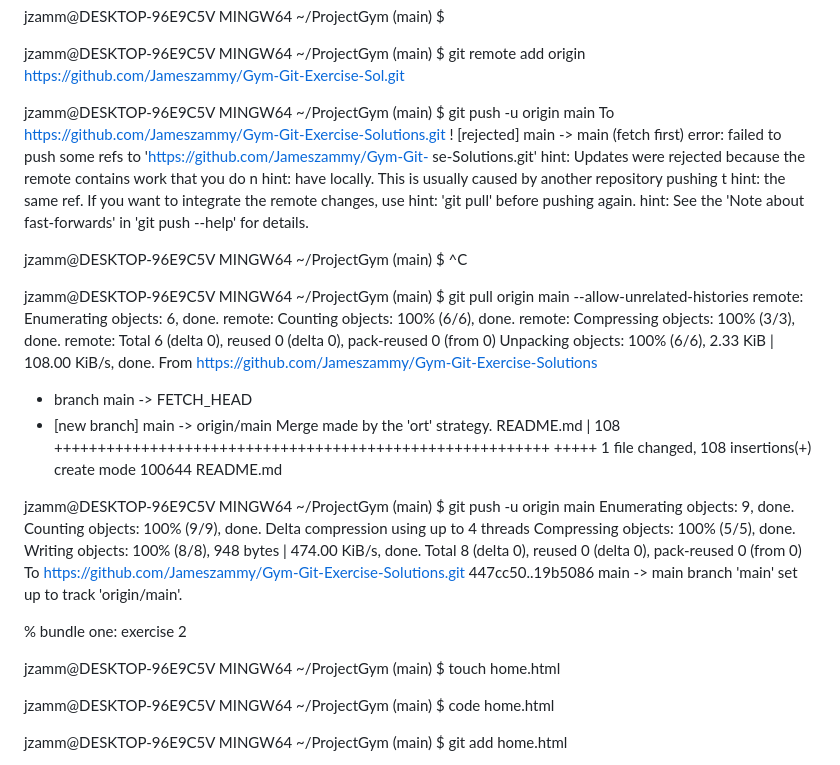
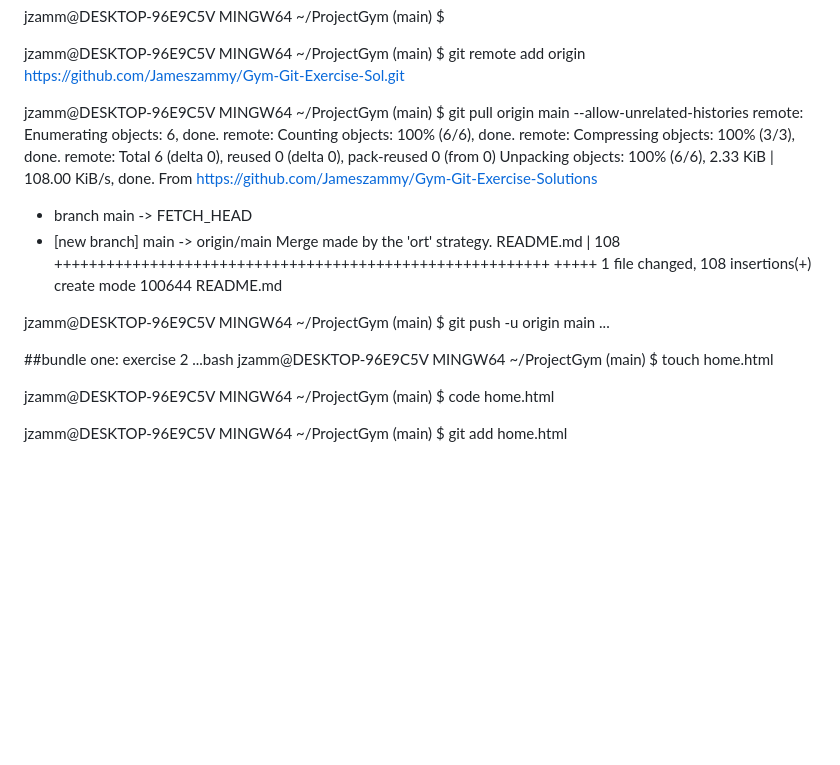
Before and after one commit to Jameszammy/Gym-Git-Exercise-Solutions, a Markdown page: README.md, the part around the change. Rendered like a GitHub page; blank space fills up the shorter version.

Commit message:
another update in README.md file

```diff
--- a/README.md
+++ b/README.md
@@ -113,21 +113,6 @@ jzamm@DESKTOP-96E9C5V MINGW64 ~/ProjectGym (main)
 $ git remote add origin https://github.com/Jameszammy/Gym-Git-Exercise-Sol.git
 
 jzamm@DESKTOP-96E9C5V MINGW64 ~/ProjectGym (main)
-$ git push -u origin main
-To https://github.com/Jameszammy/Gym-Git-Exercise-Solutions.git
-! [rejected] main -> main (fetch first)
-error: failed to push some refs to 'https://github.com/Jameszammy/Gym-Git-
-se-Solutions.git'
-hint: Updates were rejected because the remote contains work that you do n
-hint: have locally. This is usually caused by another repository pushing t
-hint: the same ref. If you want to integrate the remote changes, use
-hint: 'git pull' before pushing again.
-hint: See the 'Note about fast-forwards' in 'git push --help' for details.
-
-jzamm@DESKTOP-96E9C5V MINGW64 ~/ProjectGym (main)
-$ ^C
-
-jzamm@DESKTOP-96E9C5V MINGW64 ~/ProjectGym (main)
 $ git pull origin main --allow-unrelated-histories
 remote: Enumerating objects: 6, done.
 remote: Counting objects: 100% (6/6), done.
@@ -146,18 +131,10 @@ From https://github.com/Jameszammy/Gym-Git-Exercise-Solutions
 
 jzamm@DESKTOP-96E9C5V MINGW64 ~/ProjectGym (main)
 $ git push -u origin main
-Enumerating objects: 9, done.
-Counting objects: 100% (9/9), done.
-Delta compression using up to 4 threads
-Compressing objects: 100% (5/5), done.
-Writing objects: 100% (8/8), 948 bytes | 474.00 KiB/s, done.
-Total 8 (delta 0), reused 0 (delta 0), pack-reused 0 (from 0)
-To https://github.com/Jameszammy/Gym-Git-Exercise-Solutions.git
-447cc50..19b5086 main -> main
-branch 'main' set up to track 'origin/main'.
+...
 
-% bundle one: exercise 2
-
+##bundle one: exercise 2
+...bash
 jzamm@DESKTOP-96E9C5V MINGW64 ~/ProjectGym (main)
 $ touch home.html
 
```
